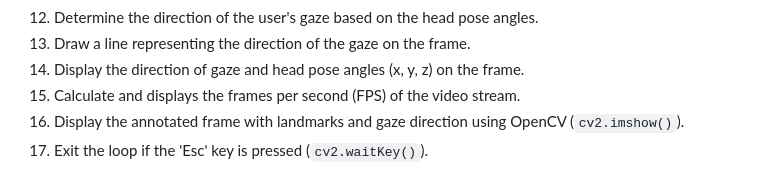
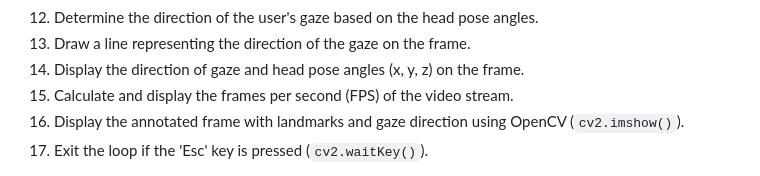
Before and after one commit to adarshvmanu/CAMS, a Markdown page: README.md, the part around the change. GitHub-like rendering.

```diff
--- a/README.md
+++ b/README.md
@@ -89,7 +89,7 @@ This Python script performs real-time head pose estimation using facial landmark
 12. Determine the direction of the user's gaze based on the head pose angles.
 13. Draw a line representing the direction of the gaze on the frame.
 14. Display the direction of gaze and head pose angles (x, y, z) on the frame.
-15. Calculate and displays the frames per second (FPS) of the video stream.
+15. Calculate and display the frames per second (FPS) of the video stream.
 16. Display the annotated frame with landmarks and gaze direction using OpenCV (`cv2.imshow()`).
 17. Exit the loop if the 'Esc' key is pressed (`cv2.waitKey()`).
 
```
